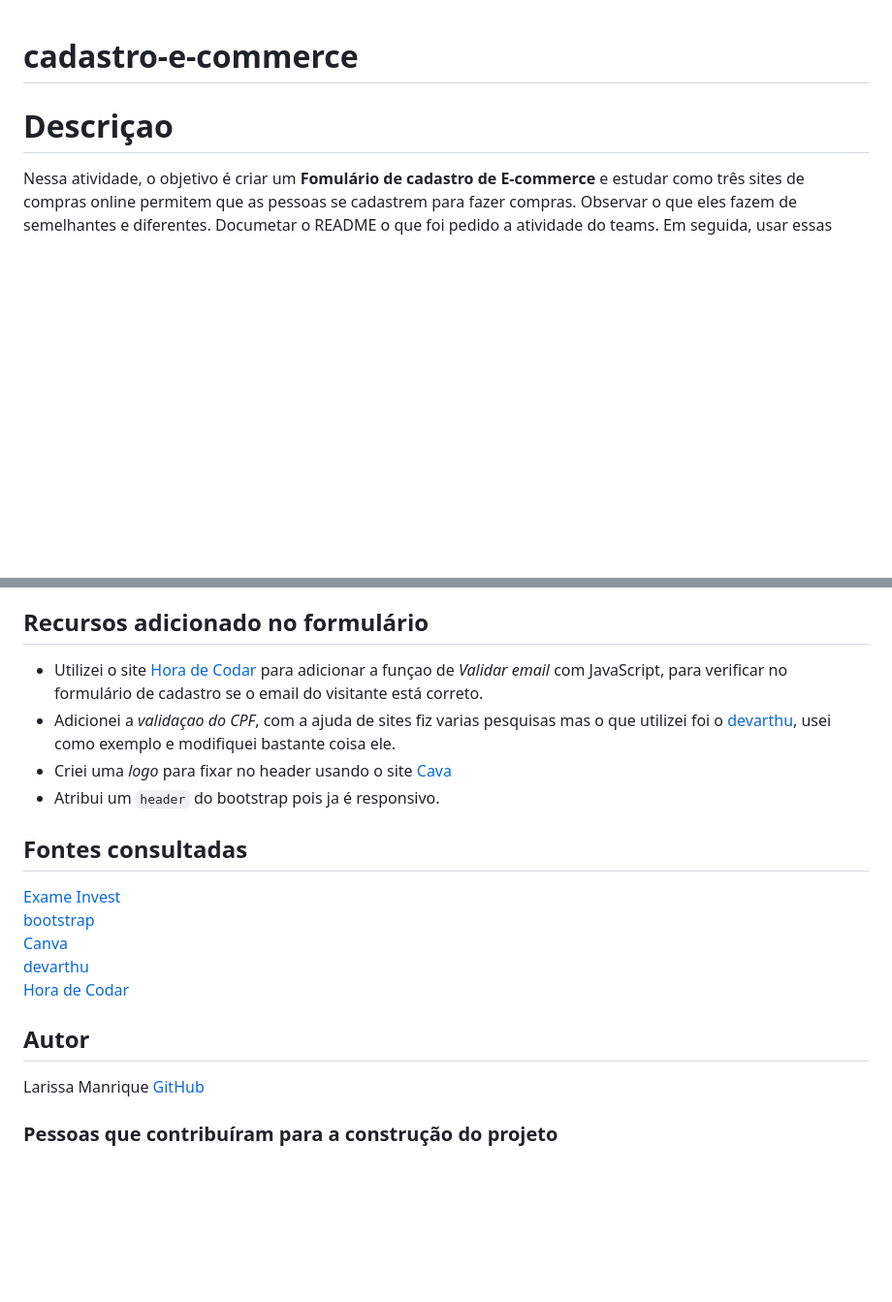
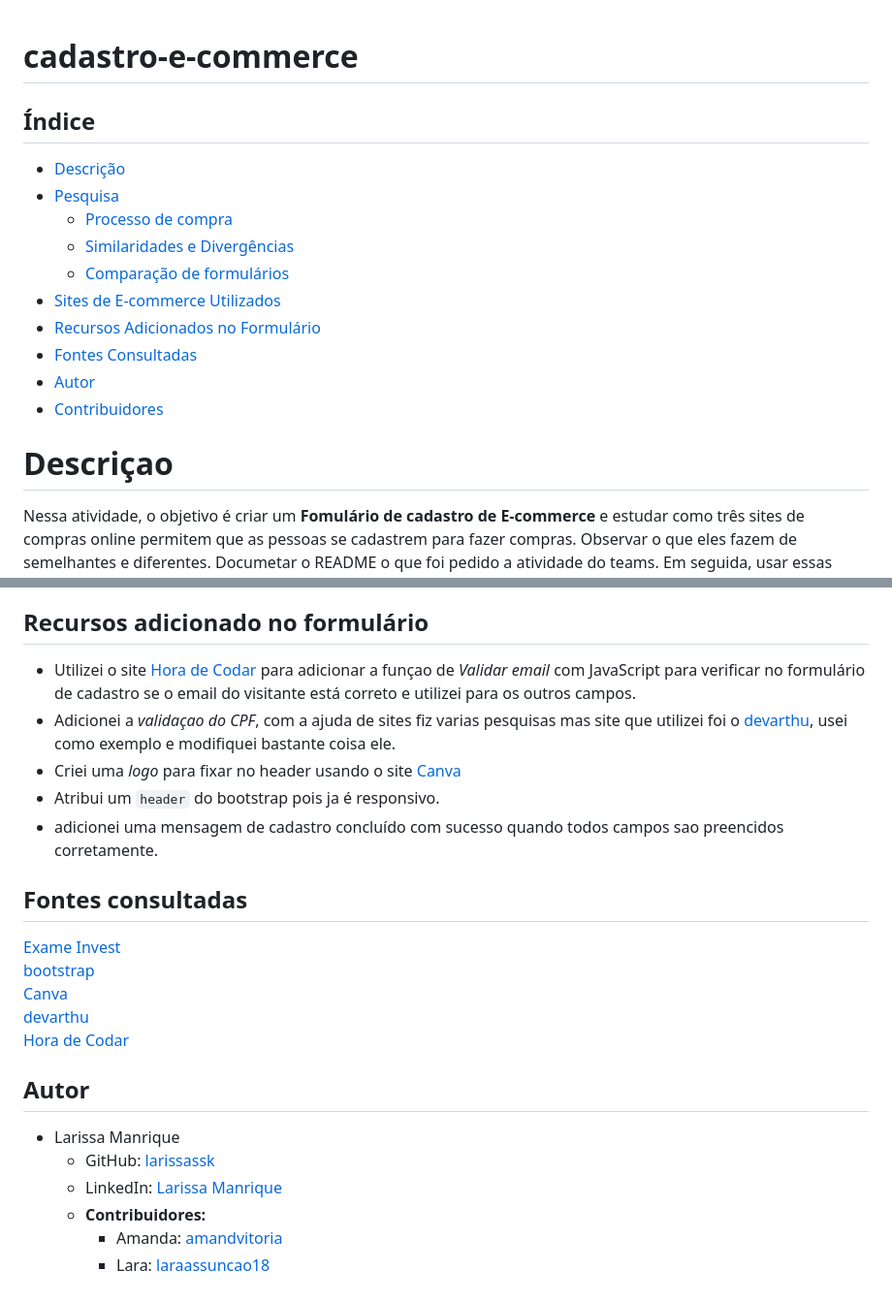
Before and after one commit to larissassk/cadastro-e-commerce, a Markdown page: README.md, 2 parts joined by grey strips. Shown at 97% size. Rendered like a GitHub page; blank space fills up the shorter version.

Commit message:
cria  Índice

```diff
--- a/README.md
+++ b/README.md
@@ -1,6 +1,22 @@
 # cadastro-e-commerce
 
+## Índice
+
+- [Descrição](#descrição)
+- [Pesquisa](#pesquisa)
+    - [Processo de compra](#processo-de-compra)
+    - [Similaridades e Divergências](#similaridades-e-divergências)
+    - [Comparação de formulários](#comparação-de-formulários)
+- [Sites de E-commerce Utilizados](#sites-de-e-commerce-utilizados)
+- [Recursos Adicionados no Formulário](#recursos-adicionados-no-formulário)
+- [Fontes Consultadas](#fontes-consultadas)
+- [Autor](#autor)
+- [Contribuidores](#contribuidores)
+
+
+
 # Descriçao
+
 Nessa atividade, o objetivo é criar um **Fomulário de cadastro de E-commerce** e estudar como três sites de compras online permitem que as pessoas se cadastrem para fazer compras. Observar o que eles fazem de semelhantes e diferentes. Documetar o README o que foi pedido a atividade do teams. Em seguida, usar essas descobertas para melhorar o próprio formulário de cadastro do projeto em que será criado.
 <img src="" alt="drawing" width="300">
 
@@ -69,10 +85,11 @@ Nessa atividade, o objetivo é criar um **Fomulário de cadastro de E-commerce**
 
 
 ## Recursos adicionado no formulário
-* Utilizei o site [Hora de Codar ](https://horadecodar.com.br/como-validar-email-com-javascript/)para adicionar a funçao de  *Validar email* com JavaScript, para verificar no formulário de cadastro se o email do visitante está correto.
-* Adicionei a *validaçao do CPF*, com a ajuda de sites fiz varias  pesquisas mas o que utilizei foi o [devarthu](https://devarthur.com/blog/funcao-javascript-para-validar-cpf), usei como exemplo e modifiquei bastante coisa ele.
-* Criei uma *logo* para fixar no header usando o site [Cava](https://www.canva.com/)
+* Utilizei o site [Hora de Codar ](https://horadecodar.com.br/como-validar-email-com-javascript/)para adicionar a funçao de  *Validar email* com JavaScript para verificar no formulário de cadastro se o email do visitante está correto  e utilizei para os outros campos.
+* Adicionei a *validaçao do CPF*, com a ajuda de sites fiz varias pesquisas mas site que utilizei foi o [devarthu](https://devarthur.com/blog/funcao-javascript-para-validar-cpf), usei como exemplo e modifiquei bastante coisa ele.
+* Criei uma *logo* para fixar no header usando o site [Canva](https://www.canva.com/)
 * Atribui um `header` do bootstrap pois ja é responsivo.
+* adicionei uma mensagem de cadastro concluído com sucesso quando todos campos sao preencidos corretamente.
 
 ## Fontes consultadas
 [Exame Invest](https://exame.com/invest/guia/o-que-e-e-commerce-red04/)
@@ -82,6 +99,9 @@ Nessa atividade, o objetivo é criar um **Fomulário de cadastro de E-commerce**
 [Hora de Codar ](https://horadecodar.com.br/como-validar-email-com-javascript/)
 
 ## Autor
-Larissa Manrique [GitHub](https://github.com/larissassk)
-
-### Pessoas que contribuíram para a construção do projeto
+- Larissa Manrique
+    - GitHub: [larissassk](https://github.com/larissassk)
+    - LinkedIn: [Larissa Manrique](https://www.linkedin.com/in/larissa-manrique/)
+    - **Contribuidores:**
+        - Amanda: [amandvitoria](https://github.com/amandvitoria)
+        - Lara: [laraassuncao18](https://github.com/laraassuncao18)
```
